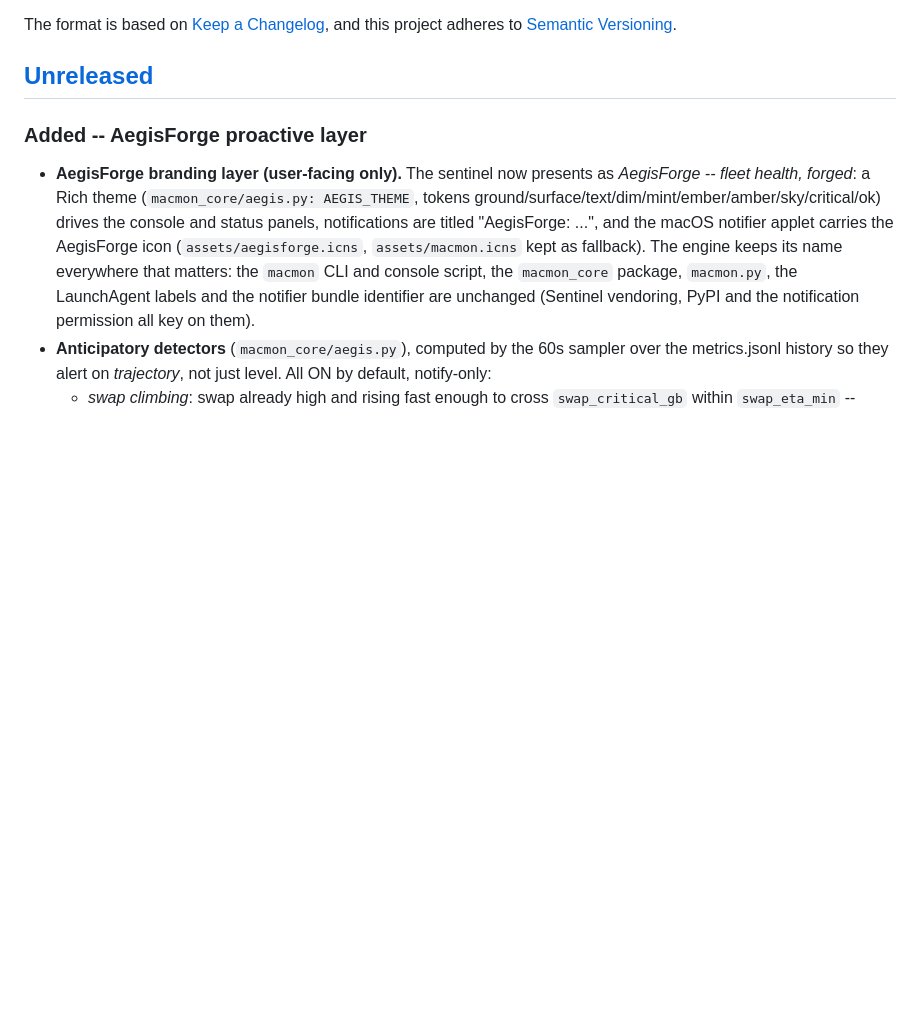
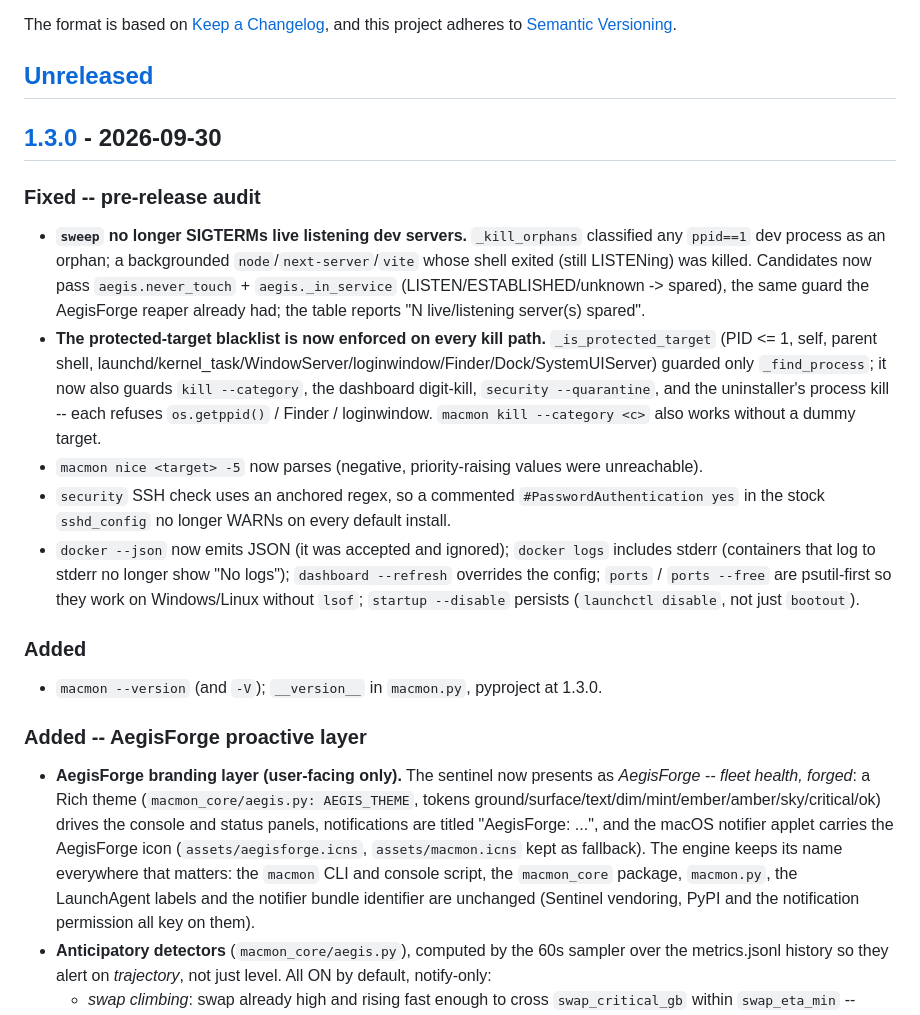
Before and after one commit to SoCloseSociety/macmon, a Markdown page: CHANGELOG.md, the part around one of its changes. Rendered like a GitHub page; blank space fills up the shorter version.

Commit message:
release: v1.3.0
Finalize the changelog for 1.3.0 (AegisForge proactive layer + native macOS app,
cross-platform + packaging, safety-guardrail hardening, and the pre-release audit
fixes). pyproject + macmon.__version__ already at 1.3.0.

Co-Authored-By: Claude Opus 4.8 <noreply@anthropic.com>

```diff
--- a/CHANGELOG.md
+++ b/CHANGELOG.md
@@ -6,6 +6,18 @@ The format is based on [Keep a Changelog](https://keepachangelog.com/en/1.1.0/),
 and this project adheres to [Semantic Versioning](https://semver.org/spec/v2.0.0.html).
 
 ## [Unreleased]
+
+## [1.3.0] - 2026-09-30
+
+### Fixed -- pre-release audit
+- **`sweep` no longer SIGTERMs live listening dev servers.** `_kill_orphans` classified any `ppid==1` dev process as an orphan; a backgrounded `node`/`next-server`/`vite` whose shell exited (still LISTENing) was killed. Candidates now pass `aegis.never_touch` + `aegis._in_service` (LISTEN/ESTABLISHED/unknown -> spared), the same guard the AegisForge reaper already had; the table reports "N live/listening server(s) spared".
+- **The protected-target blacklist is now enforced on every kill path.** `_is_protected_target` (PID <= 1, self, parent shell, launchd/kernel_task/WindowServer/loginwindow/Finder/Dock/SystemUIServer) guarded only `_find_process`; it now also guards `kill --category`, the dashboard digit-kill, `security --quarantine`, and the uninstaller's process kill -- each refuses `os.getppid()` / Finder / loginwindow. `macmon kill --category <c>` also works without a dummy target.
+- `macmon nice <target> -5` now parses (negative, priority-raising values were unreachable).
+- `security` SSH check uses an anchored regex, so a commented `#PasswordAuthentication yes` in the stock `sshd_config` no longer WARNs on every default install.
+- `docker --json` now emits JSON (it was accepted and ignored); `docker logs` includes stderr (containers that log to stderr no longer show "No logs"); `dashboard --refresh` overrides the config; `ports` / `ports --free` are psutil-first so they work on Windows/Linux without `lsof`; `startup --disable` persists (`launchctl disable`, not just `bootout`).
+
+### Added
+- `macmon --version` (and `-V`); `__version__` in `macmon.py`, pyproject at 1.3.0.
 
 ### Added -- AegisForge proactive layer
 - **AegisForge branding layer (user-facing only).** The sentinel now presents as *AegisForge -- fleet health, forged*: a Rich theme (`macmon_core/aegis.py: AEGIS_THEME`, tokens ground/surface/text/dim/mint/ember/amber/sky/critical/ok) drives the console and status panels, notifications are titled "AegisForge: ...", and the macOS notifier applet carries the AegisForge icon (`assets/aegisforge.icns`, `assets/macmon.icns` kept as fallback). The engine keeps its name everywhere that matters: the `macmon` CLI and console script, the `macmon_core` package, `macmon.py`, the LaunchAgent labels and the notifier bundle identifier are unchanged (Sentinel vendoring, PyPI and the notification permission all key on them).
```
Also changed, not shown: other parts of CHANGELOG.md (+2 -1 lines).
